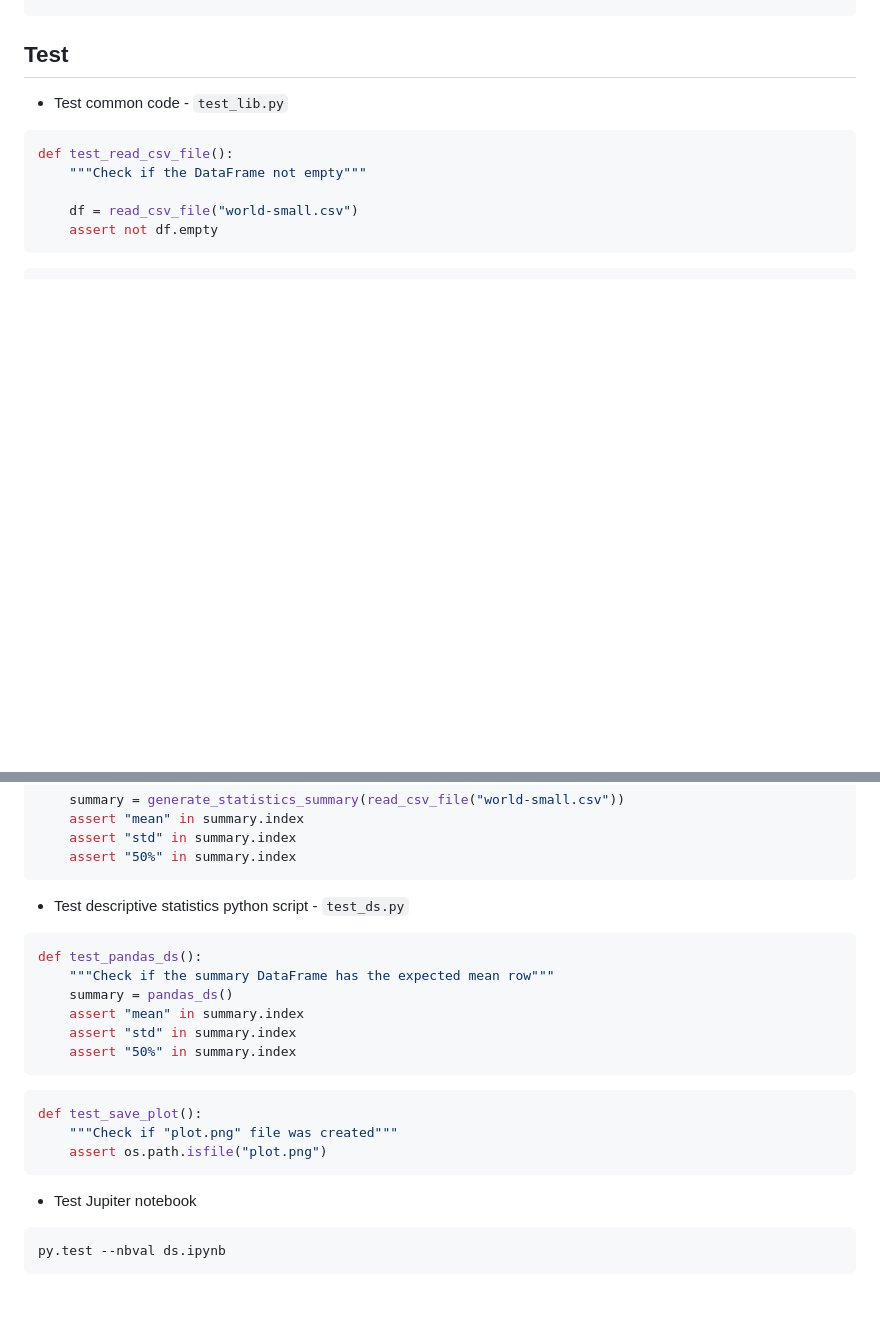
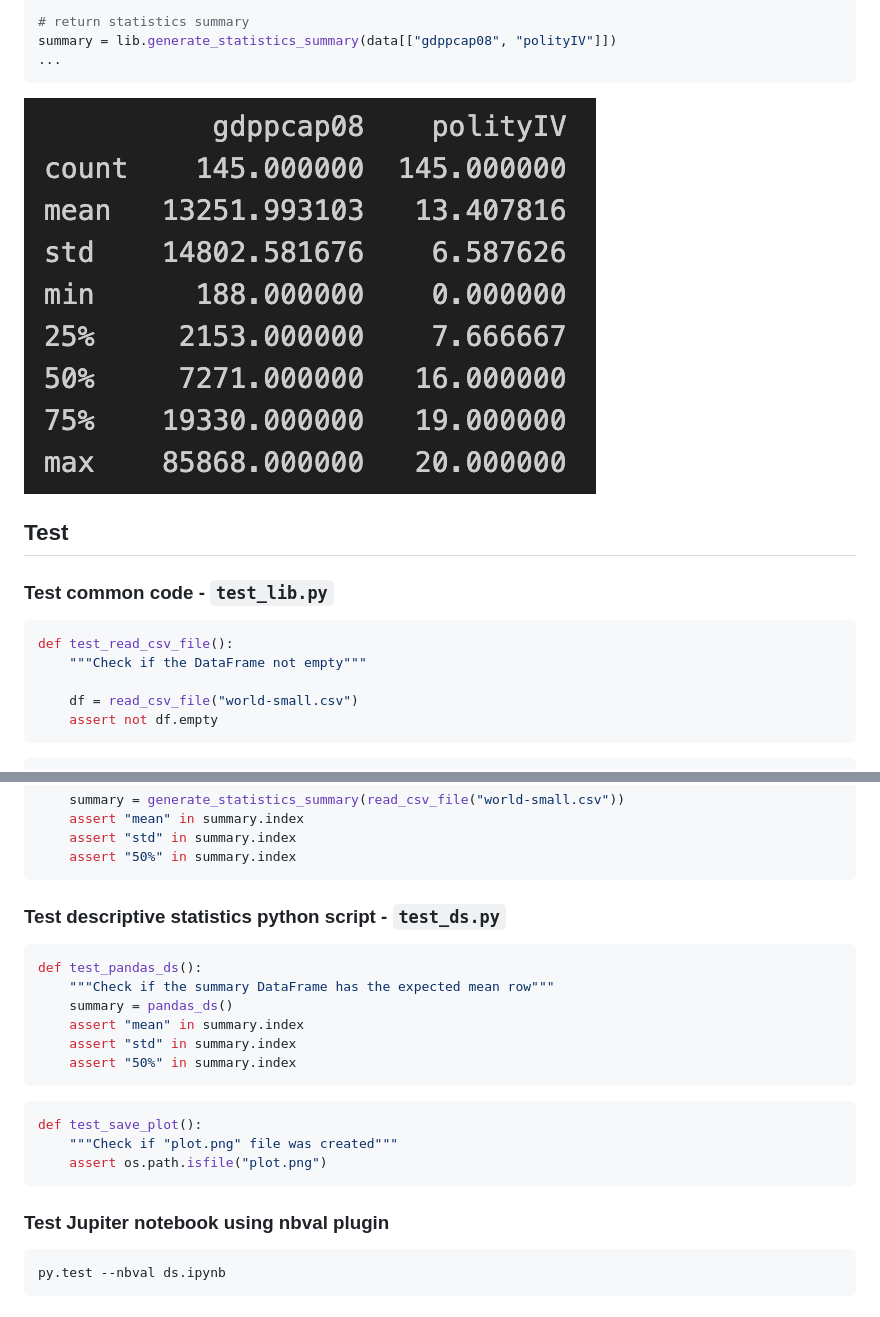
Before and after one commit to minlingz/CIDS, a Markdown page: README.md, 2 parts joined by grey strips. Rendered like a GitHub page; pictures changed too: ds.png (added); blank space fills up the shorter version.

````diff
--- a/README.md
+++ b/README.md
@@ -79,7 +89,13 @@ plt.show()
 
+```python
+# return statistics summary
+summary = lib.generate_statistics_summary(data[["gdppcap08", "polityIV"]])
+...
+```
+![Alt text](ds.png)
 ## Test
 
-* Test common code - `test_lib.py`
+### Test common code - `test_lib.py`
 ```python
 def test_read_csv_file():
     """Check if the DataFrame not empty"""
@@ -97,7 +113,7 @@ def test_generate_statistics_summary():
     assert "50%" in summary.index
 ```
 
-* Test descriptive statistics python script - `test_ds.py`
+### Test descriptive statistics python script - `test_ds.py`
 ```python
 def test_pandas_ds():
     """Check if the summary DataFrame has the expected mean row"""
@@ -112,7 +128,7 @@ def test_save_plot():
     assert os.path.isfile("plot.png")
 ```
 
-* Test Jupiter notebook
+### Test Jupiter notebook using nbval plugin
 ```
 py.test --nbval ds.ipynb
 ```
````
Also changed, not shown: other parts of README.md (+44 -34 lines), output.png (deleted), 2 other files.
